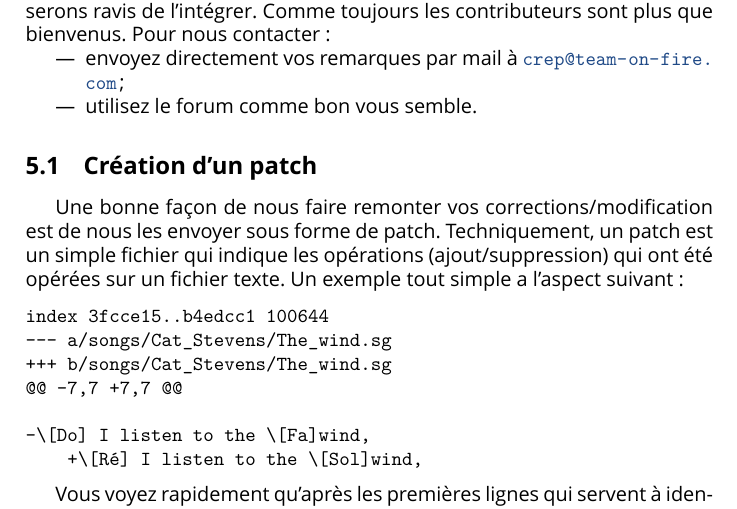
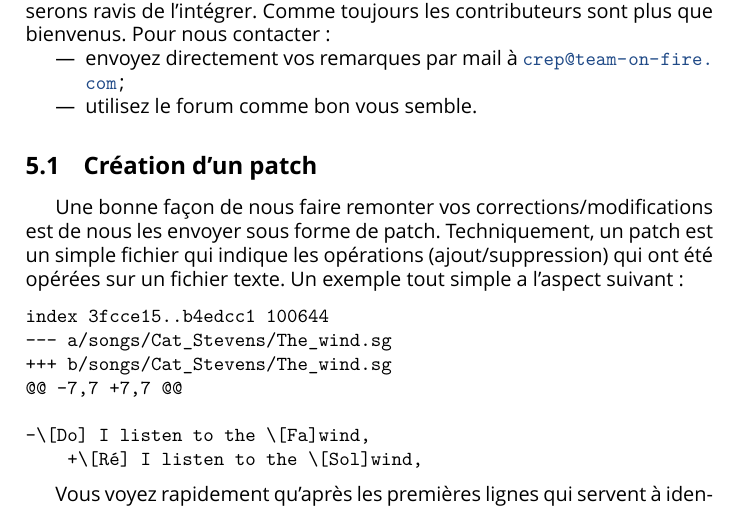
Before and after one commit to patacrep/patacrep-doc, a LaTeX document (doc.tex): part of page 14 of 19, cut so that both start at the same text. Compiled offline with XeLaTeX; a missing font is replaced by an installed copy or a similar font.

Commit message:
fix plural in correction_s_/modifications

```diff
--- a/doc.tex
+++ b/doc.tex
@@ -763,7 +763,7 @@ que bienvenus. Pour nous contacter~:
 \subsection{Création d'un patch}
 %-------------------------------------------------------------------------------
 
-Une bonne façon de nous faire remonter vos corrections/modification
+Une bonne façon de nous faire remonter vos corrections/modifications
 est de nous les envoyer sous forme de patch. Techniquement, un patch
 est un simple fichier qui indique les opérations (ajout/suppression)
 qui ont été opérées sur un fichier texte. Un exemple tout simple a
```
